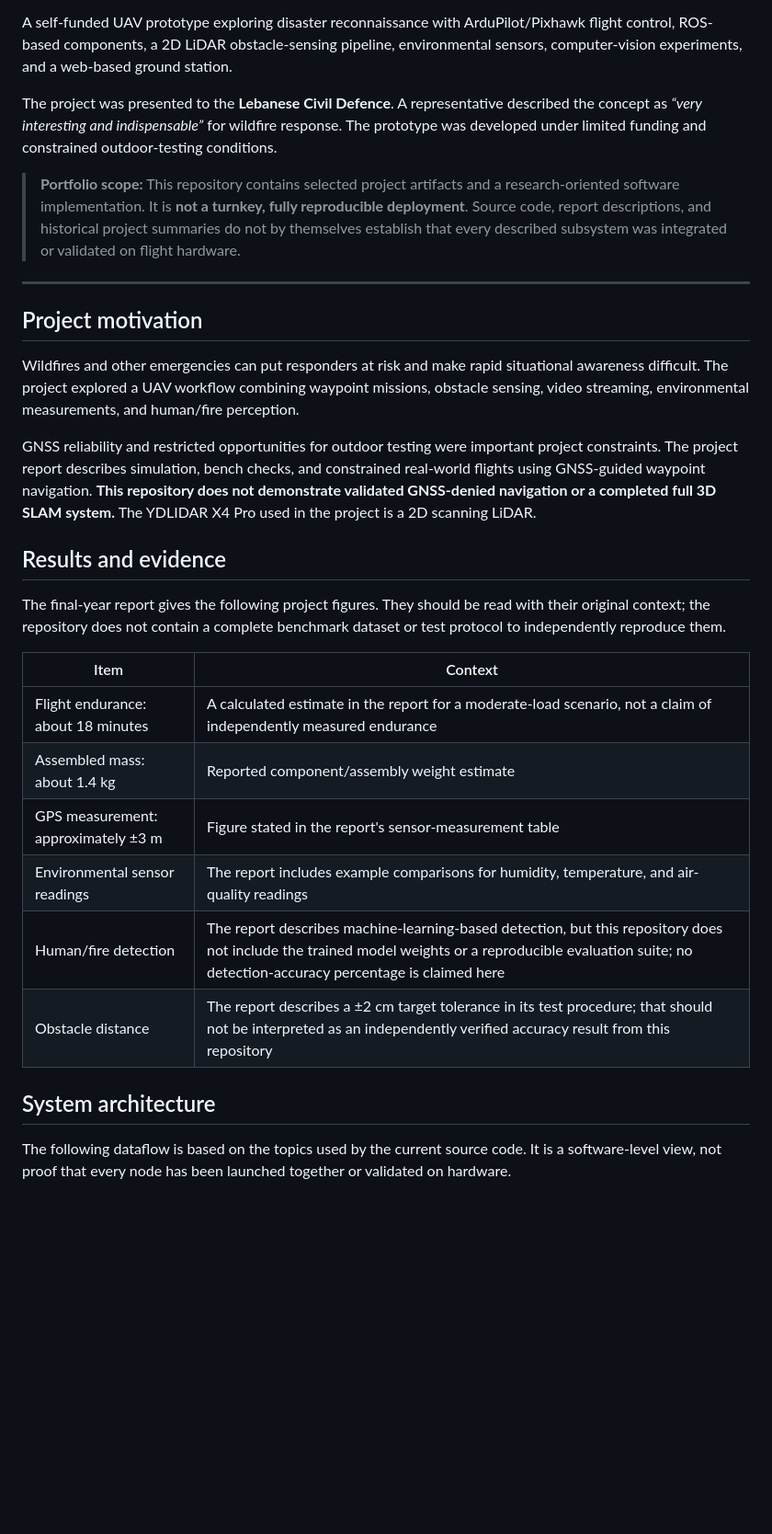
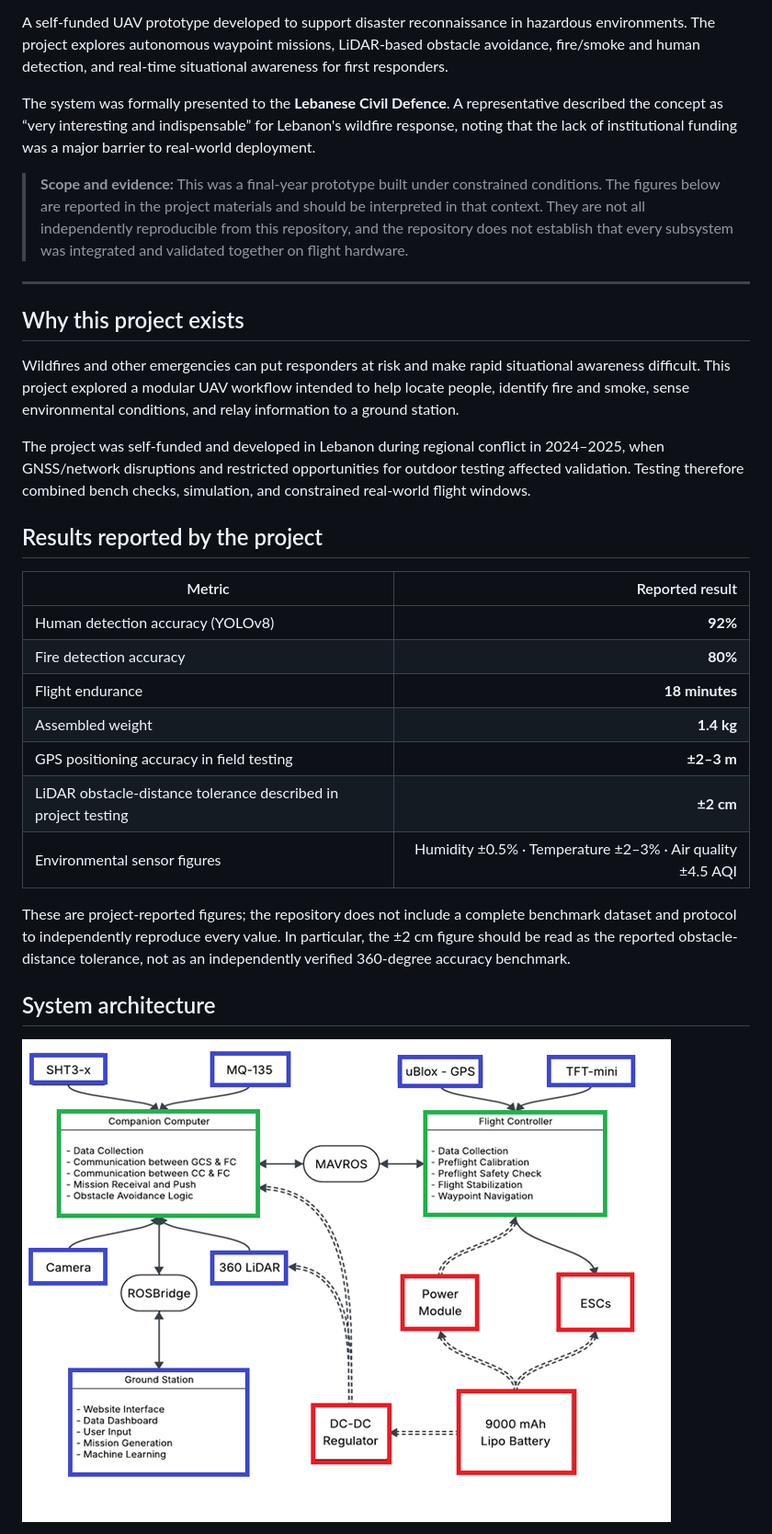
Before and after one commit to wadih553/autonomous-uav-disaster-recon, a Markdown page: README.md, the part around one of its changes. Shown at 92% size. Rendered like a GitHub page; blank space fills up the shorter version.

```diff
--- a/README.md
+++ b/README.md
@@ -10,33 +5,34 @@
 **Supervisor:** Dr. Eng. Roy Abi Zeid Daou
 
-A self-funded UAV prototype exploring disaster reconnaissance with ArduPilot/Pixhawk flight control, ROS-based components, a 2D LiDAR obstacle-sensing pipeline, environmental sensors, computer-vision experiments, and a web-based ground station.
+A self-funded UAV prototype developed to support disaster reconnaissance in hazardous environments. The project explores autonomous waypoint missions, LiDAR-based obstacle avoidance, fire/smoke and human detection, and real-time situational awareness for first responders.
 
-The project was presented to the **Lebanese Civil Defence**. A representative described the concept as *“very interesting and indispensable”* for wildfire response. The prototype was developed under limited funding and constrained outdoor-testing conditions.
+The system was formally presented to the **Lebanese Civil Defence**. A representative described the concept as “very interesting and indispensable” for Lebanon's wildfire response, noting that the lack of institutional funding was a major barrier to real-world deployment.
 
-> **Portfolio scope:** This repository contains selected project artifacts and a research-oriented software implementation. It is **not a turnkey, fully reproducible deployment**. Source code, report descriptions, and historical project summaries do not by themselves establish that every described subsystem was integrated or validated on flight hardware.
+> **Scope and evidence:** This was a final-year prototype built under constrained conditions. The figures below are reported in the project materials and should be interpreted in that context. They are not all independently reproducible from this repository, and the repository does not establish that every subsystem was integrated and validated together on flight hardware.
 
 ---
 
-## Project motivation
+## Why this project exists
 
-Wildfires and other emergencies can put responders at risk and make rapid situational awareness difficult. The project explored a UAV workflow combining waypoint missions, obstacle sensing, video streaming, environmental measurements, and human/fire perception.
+Wildfires and other emergencies can put responders at risk and make rapid situational awareness difficult. This project explored a modular UAV workflow intended to help locate people, identify fire and smoke, sense environmental conditions, and relay information to a ground station.
 
-GNSS reliability and restricted opportunities for outdoor testing were important project constraints. The project report describes simulation, bench checks, and constrained real-world flights using GNSS-guided waypoint navigation. **This repository does not demonstrate validated GNSS-denied navigation or a completed full 3D SLAM system.** The YDLIDAR X4 Pro used in the project is a 2D scanning LiDAR.
+The project was self-funded and developed in Lebanon during regional conflict in 2024–2025, when GNSS/network disruptions and restricted opportunities for outdoor testing affected validation. Testing therefore combined bench checks, simulation, and constrained real-world flight windows.
 
-## Results and evidence
+## Results reported by the project
 
-The final-year report gives the following project figures. They should be read with their original context; the repository does not contain a complete benchmark dataset or test protocol to independently reproduce them.
+| Metric | Reported result |
+|---|---:|
+| Human detection accuracy (YOLOv8) | **92%** |
+| Fire detection accuracy | **80%** |
+| Flight endurance | **18 minutes** |
+| Assembled weight | **1.4 kg** |
+| GPS positioning accuracy in field testing | **±2–3 m** |
+| LiDAR obstacle-distance tolerance described in project testing | **±2 cm** |
+| Environmental sensor figures | Humidity ±0.5% · Temperature ±2–3% · Air quality ±4.5 AQI |
 
-| Item | Context |
-|---|---|
-| Flight endurance: about 18 minutes | A calculated estimate in the report for a moderate-load scenario, not a claim of independently measured endurance |
-| Assembled mass: about 1.4 kg | Reported component/assembly weight estimate |
-| GPS measurement: approximately ±3 m | Figure stated in the report's sensor-measurement table |
-| Environmental sensor readings | The report includes example comparisons for humidity, temperature, and air-quality readings |
-| Human/fire detection | The report describes machine-learning-based detection, but this repository does not include the trained model weights or a reproducible evaluation suite; no detection-accuracy percentage is claimed here |
-| Obstacle distance | The report describes a ±2 cm target tolerance in its test procedure; that should not be interpreted as an independently verified accuracy result from this repository |
+These are project-reported figures; the repository does not include a complete benchmark dataset and protocol to independently reproduce every value. In particular, the ±2 cm figure should be read as the reported obstacle-distance tolerance, not as an independently verified 360-degree accuracy benchmark.
 
 ## System architecture
 
-The following dataflow is based on the topics used by the current source code. It is a software-level view, not proof that every node has been launched together or validated on hardware.
+![System architecture block diagram](architecture_block_diagram.png)
 
```
Also changed, not shown: other parts of README.md (+48 -105 lines).
